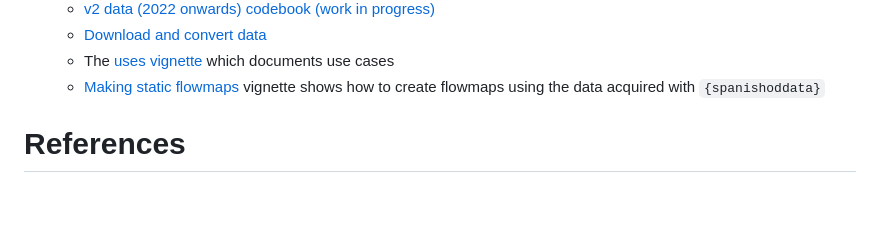
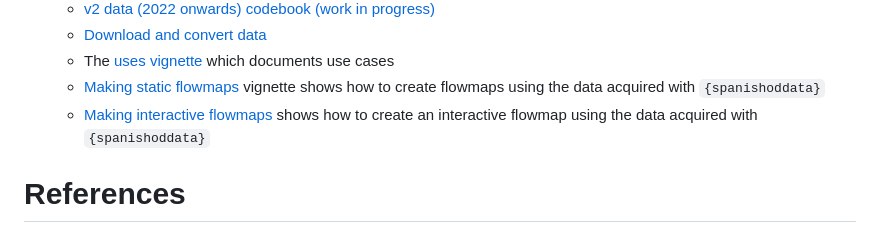
Before and after one commit to rOpenSpain/spanishoddata, a Markdown page: README.md, the part around the change. Rendered like a GitHub page; blank space fills up the shorter version.

Commit message:
render readme

```diff
--- a/README.md
+++ b/README.md
@@ -431,6 +431,10 @@ For more information on the package, see:
     flowmaps](https://rOpenSpain.github.io/spanishoddata/articles/flowmaps-static.html)
     vignette shows how to create flowmaps using the data acquired with
     `{spanishoddata}`
+  - [Making interactive
+    flowmaps](https://rOpenSpain.github.io/spanishoddata/articles/flowmaps-interactive.html)
+    shows how to create an interactive flowmap using the data acquired
+    with `{spanishoddata}`
 
 # References
 
```
